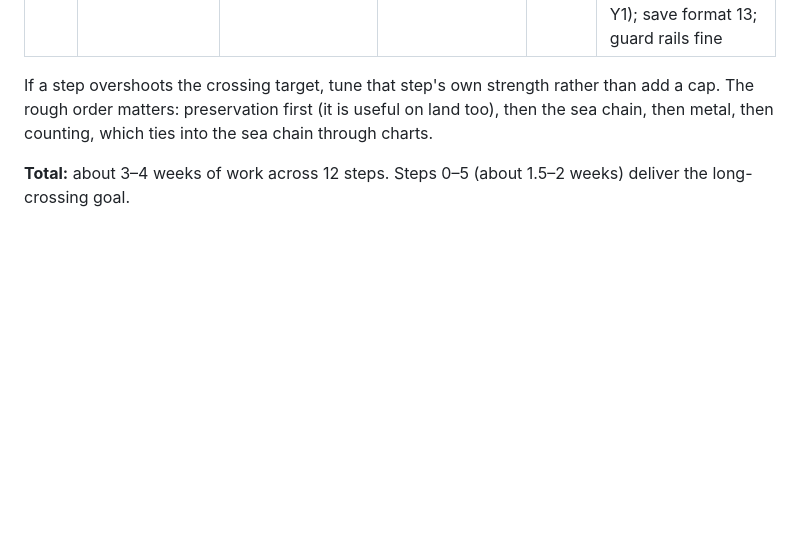
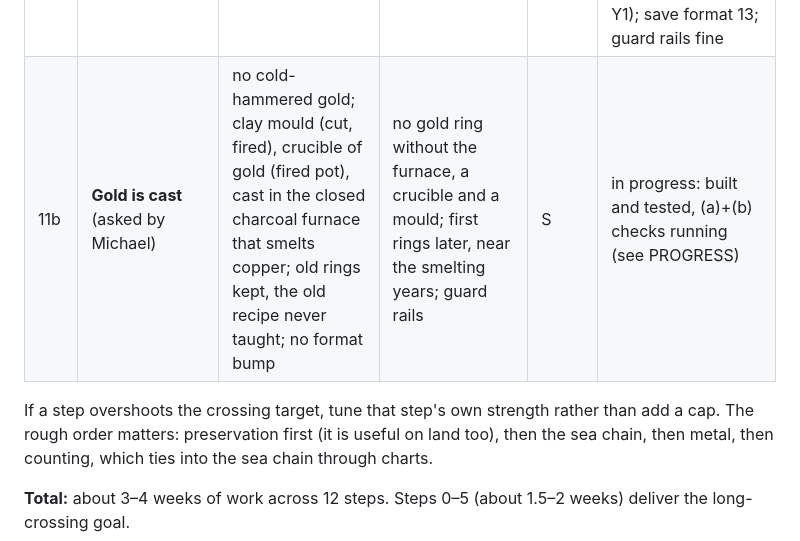
Before and after one commit to Macrolol/kindling, a Markdown page: docs/PROPOSAL-inventions.md, the part around the change. GitHub-like rendering; blank space fills up the shorter version.

Commit message:
Inventions step 11b: proposal row, checks dispatched

```diff
--- a/docs/PROPOSAL-inventions.md
+++ b/docs/PROPOSAL-inventions.md
@@ -387,6 +387,7 @@ Results go to `docs/PROGRESS-inventions.md` (built and checked, like `PROGRESS-v
 | 10 | **Feasts and ale** | absolute-surplus prestige, ale | (b) prestige ~ size correlation rises (target 0.4–0.6); no single hub takes over | M | done; **goal missed**: r 0.25 on (b) (0.19 on (a)), 0.35-0.5 early, falls as ornaments spread; no hub (top band <1% from Y200), Gini 0.44 -> 0.63; feasts everywhere from Y22-66, ale in 7/10 (b) worlds from Y369; guard rails fine (see PROGRESS) |
 | 10b | **Feasts and ornaments scale with band size** (Michael approved) | feast cap and ornament standing grow with band size | (b) prestige ~ size r 0.4–0.6, holding past Y200; guard rails | S | done; **goal still missed**: r 0.26 on (b) (0.26 on (a)), 0.22 from Y201 on, no world at 0.4+; Gini and top band same; guard rails fine; no more tuning (see PROGRESS) |
 | 11 | **Native gold** | deposit, map generator v5, gold ornaments | (a)+(b) other map layers unchanged (gold placed from its own random stream); local prestige | M | done: gold on every map, gold rings in 10/10 (a) and 9/9 living (b) worlds (first Y4-Y339), wearers about 1.5× the mean prestige; biomes, islands and continents unchanged (the sim itself diverges from Y1); save format 13; guard rails fine |
+| 11b | **Gold is cast** (asked by Michael) | no cold-hammered gold; clay mould (cut, fired), crucible of gold (fired pot), cast in the closed charcoal furnace that smelts copper; old rings kept, the old recipe never taught; no format bump | no gold ring without the furnace, a crucible and a mould; first rings later, near the smelting years; guard rails | S | in progress: built and tested, (a)+(b) checks running (see PROGRESS) |
 
 If a step overshoots the crossing target, tune that step's own strength rather than add a cap.
 The rough order matters: preservation first (it is useful on land too), then the sea chain,
```
Also changed, not shown: docs/PROGRESS-inventions.md (+4 -0 lines).
